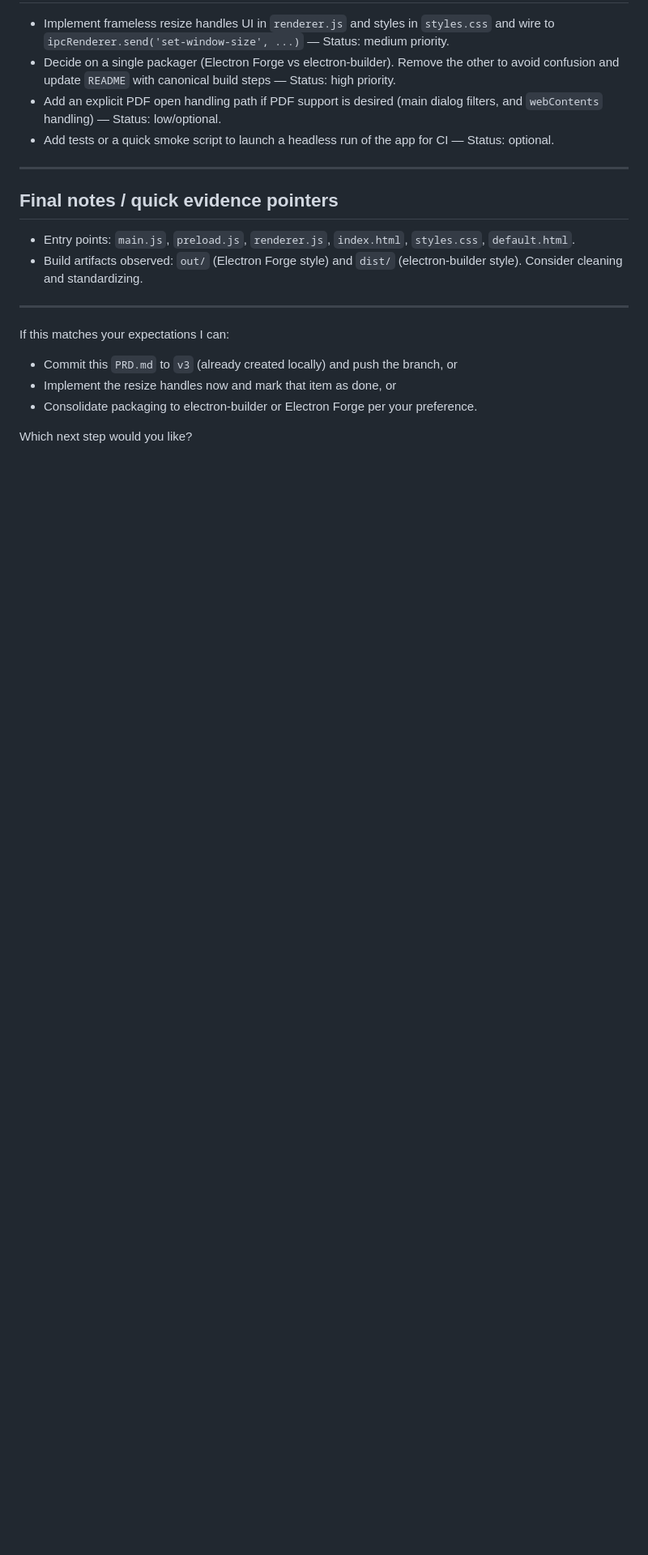
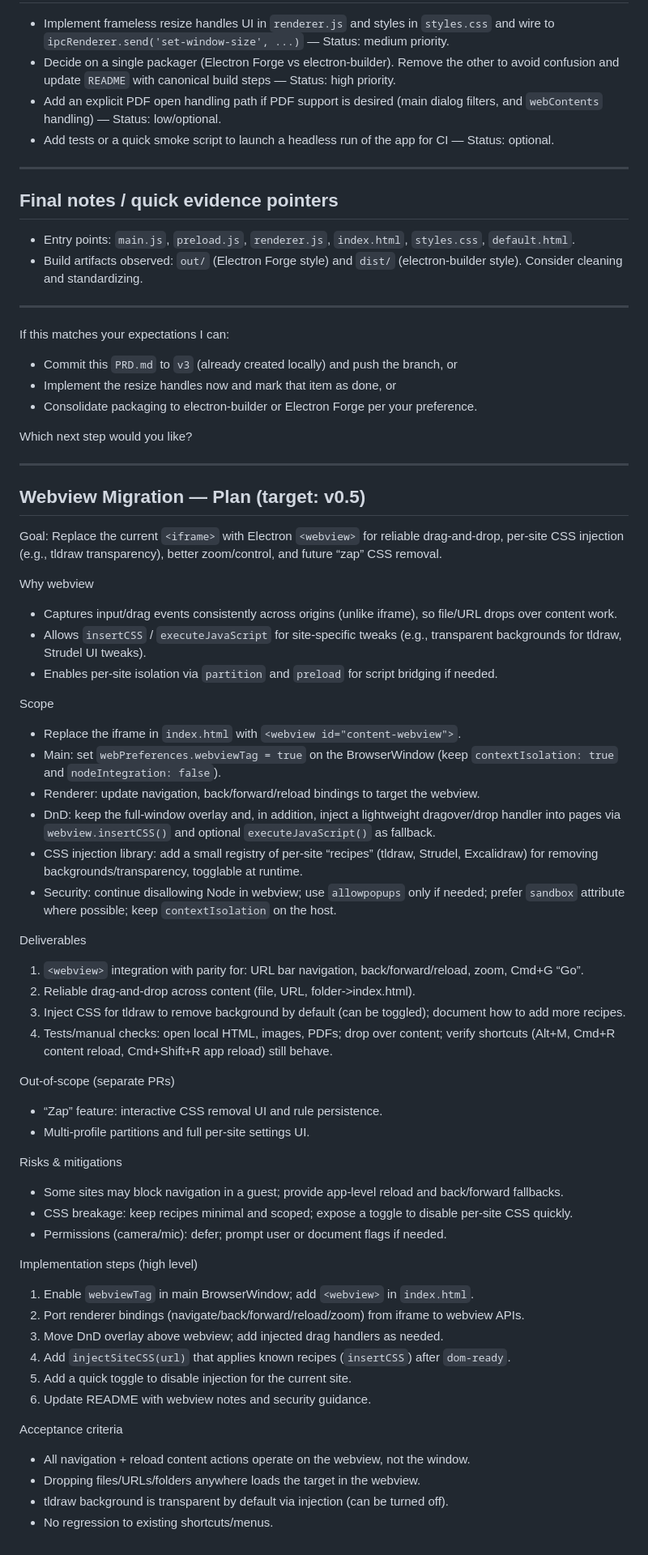
Before and after one commit to languel/cloudywindow, a Markdown page: PRD.md, the part around the change. Shown at 81% size. GitHub-like rendering; blank space fills up the shorter version.

Commit message:
PRD: add webview migration plan (v0.5) with scope, risks, steps

```diff
--- a/PRD.md
+++ b/PRD.md
@@ -106,3 +106,51 @@ If this matches your expectations I can:
 - Consolidate packaging to electron-builder or Electron Forge per your preference.
 
 Which next step would you like?
+
+---
+
+## Webview Migration — Plan (target: v0.5)
+
+Goal: Replace the current `<iframe>` with Electron `<webview>` for reliable drag‑and‑drop, per‑site CSS injection (e.g., tldraw transparency), better zoom/control, and future “zap” CSS removal.
+
+Why webview
+- Captures input/drag events consistently across origins (unlike iframe), so file/URL drops over content work.
+- Allows `insertCSS` / `executeJavaScript` for site‑specific tweaks (e.g., transparent backgrounds for tldraw, Strudel UI tweaks).
+- Enables per‑site isolation via `partition` and `preload` for script bridging if needed.
+
+Scope
+- Replace the iframe in `index.html` with `<webview id="content-webview">`.
+- Main: set `webPreferences.webviewTag = true` on the BrowserWindow (keep `contextIsolation: true` and `nodeIntegration: false`).
+- Renderer: update navigation, back/forward/reload bindings to target the webview.
+- DnD: keep the full‑window overlay and, in addition, inject a lightweight dragover/drop handler into pages via `webview.insertCSS()` and optional `executeJavaScript()` as fallback.
+- CSS injection library: add a small registry of per‑site “recipes” (tldraw, Strudel, Excalidraw) for removing backgrounds/transparency, togglable at runtime.
+- Security: continue disallowing Node in webview; use `allowpopups` only if needed; prefer `sandbox` attribute where possible; keep `contextIsolation` on the host.
+
+Deliverables
+1) `<webview>` integration with parity for: URL bar navigation, back/forward/reload, zoom, Cmd+G “Go”.
+2) Reliable drag‑and‑drop across content (file, URL, folder->index.html).
+3) Inject CSS for tldraw to remove background by default (can be toggled); document how to add more recipes.
+4) Tests/manual checks: open local HTML, images, PDFs; drop over content; verify shortcuts (Alt+M, Cmd+R content reload, Cmd+Shift+R app reload) still behave.
+
+Out‑of‑scope (separate PRs)
+- “Zap” feature: interactive CSS removal UI and rule persistence.
+- Multi‑profile partitions and full per‑site settings UI.
+
+Risks & mitigations
+- Some sites may block navigation in a guest; provide app‑level reload and back/forward fallbacks.
+- CSS breakage: keep recipes minimal and scoped; expose a toggle to disable per‑site CSS quickly.
+- Permissions (camera/mic): defer; prompt user or document flags if needed.
+
+Implementation steps (high level)
+1) Enable `webviewTag` in main BrowserWindow; add `<webview>` in `index.html`.
+2) Port renderer bindings (navigate/back/forward/reload/zoom) from iframe to webview APIs.
+3) Move DnD overlay above webview; add injected drag handlers as needed.
+4) Add `injectSiteCSS(url)` that applies known recipes (`insertCSS`) after `dom-ready`.
+5) Add a quick toggle to disable injection for the current site.
+6) Update README with webview notes and security guidance.
+
+Acceptance criteria
+- All navigation + reload content actions operate on the webview, not the window.
+- Dropping files/URLs/folders anywhere loads the target in the webview.
+- tldraw background is transparent by default via injection (can be turned off).
+- No regression to existing shortcuts/menus.
```
